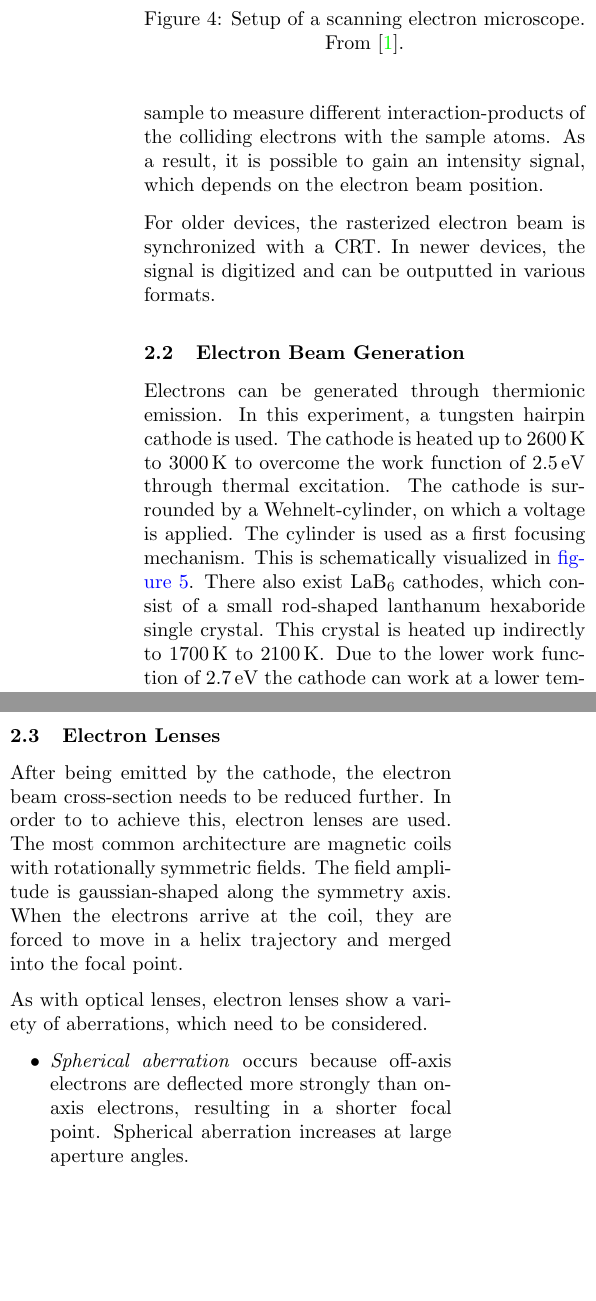
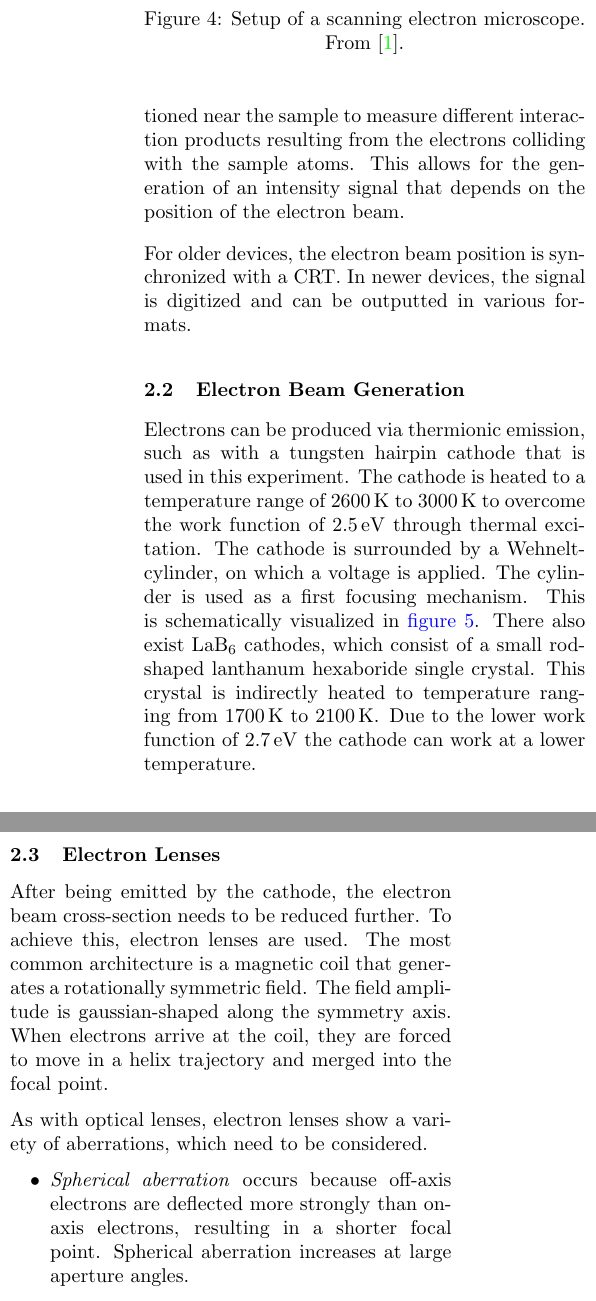
Before and after one commit to slegt/semiconductor_lab_1, a LaTeX document (a2/tex/main.tex, which reads a2/tex/chapters/4_sem.tex): two parts of the columns of page 3 of 11, joined at a grey line, cut so that both start at the same text, the shorter picture padded with empty space. Compiled offline with pdfLaTeX.

Commit message:
finished theor

```diff
--- a/a2/tex/chapters/4_sem.tex
+++ b/a2/tex/chapters/4_sem.tex
@@ -20,20 +18,19 @@ With that, the electron beam is rasterizing over the surface.
-Different detectors are located close to the sample to measure different
-interaction-products of the colliding electrons with the sample atoms.
-As a result, it is possible to gain an intensity signal, which
-depends on the electron beam position.
+As a result, the electron beam scans across the surface in a raster
+pattern. Various detectors are positioned near the sample to measure
+different interaction products resulting from the electrons colliding
+with the sample atoms. This allows for the generation of an intensity
+signal that depends on the position of the electron beam.
 
-
-For older devices, the rasterized electron beam is synchronized
+For older devices, the electron beam position is synchronized
 with a CRT.
 In newer devices, the signal is digitized and can be outputted in
 various formats.
 
 \subsection{Electron Beam Generation}
-Electrons can be generated through thermionic emission.
-In this experiment, a tungsten hairpin cathode is used.
-The cathode is heated up to \qtyrange{2600}{3000}{\kelvin} to overcome
-the work function of \qty{2.5}{\electronvolt} through thermal
-excitation.
+Electrons can be produced via thermionic emission, such as with a tungsten hairpin cathode that is used in this experiment.
+The cathode is heated to a temperature range of
+\qtyrange{2600}{3000}{\kelvin} to overcome the work function of
+\qty{2.5}{\electronvolt} through thermal excitation.
 The cathode is surrounded by a Wehnelt-cylinder, on which a voltage is
 applied.
 The cylinder is used as a first focusing mechanism.
@@ -47,22 +44,23 @@ This is schematically visualized in \cref{fig:wolfram}.
 \end{figure}
 There also exist \ce{LaB6} cathodes, which consist of a small rod-shaped
 lanthanum hexaboride single crystal.
-This crystal is heated up indirectly to \qtyrange{1700}{2100}{\kelvin}.
+This crystal is indirectly heated to temperature ranging
+from \qtyrange{1700}{2100}{\kelvin}.
 Due to the lower work function of \qty{2.7}{\electronvolt} the cathode
 can work at a lower temperature.
 
-Apart from thermionic emission there also exist field emission, where
+Apart from thermionic emission, there also exist field emission, where
 the quantum mechanical tunneling effect is utilized to generate electrons.
 This provides a more precise beam but is also more complex to operate.
 
 \subsection{Electron Lenses}
 After being emitted by the cathode, the electron beam cross-section
 needs to be reduced further.
-In order to to achieve this, electron lenses are used.
-The most common architecture are magnetic coils with rotationally
-symmetric fields.
+To achieve this, electron lenses are used.
+The most common architecture is a magnetic coil that generates a
+rotationally symmetric field.
 The field amplitude is gaussian-shaped along the symmetry axis.
-When the electrons arrive at the coil, they are forced to move in a helix
+When electrons arrive at the coil, they are forced to move in a helix
 trajectory and merged into the focal point.
 
 As with optical lenses, electron lenses show a variety of
```
Also changed, not shown: a2/tex/chapters/4_sem.tex (20 more changed lines), 1 other file. Lines whose indentation alone changed are shown as unchanged.
